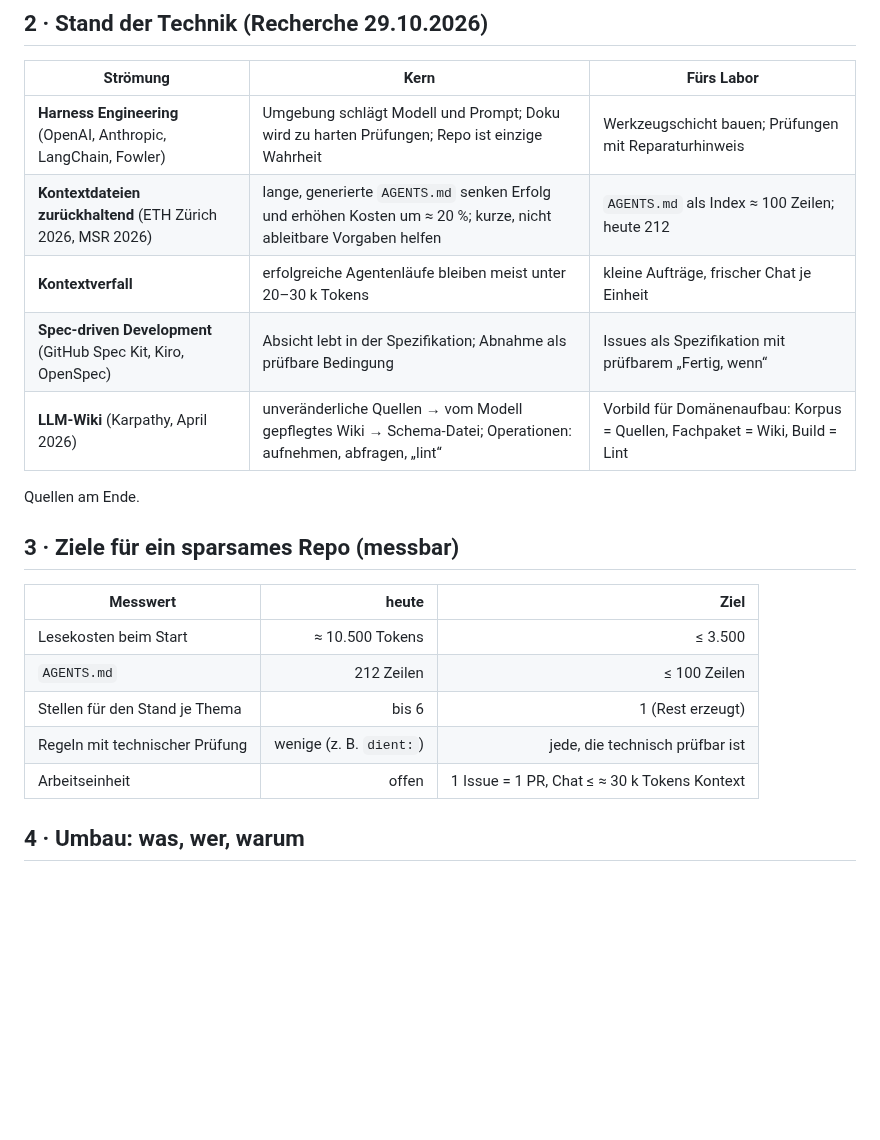
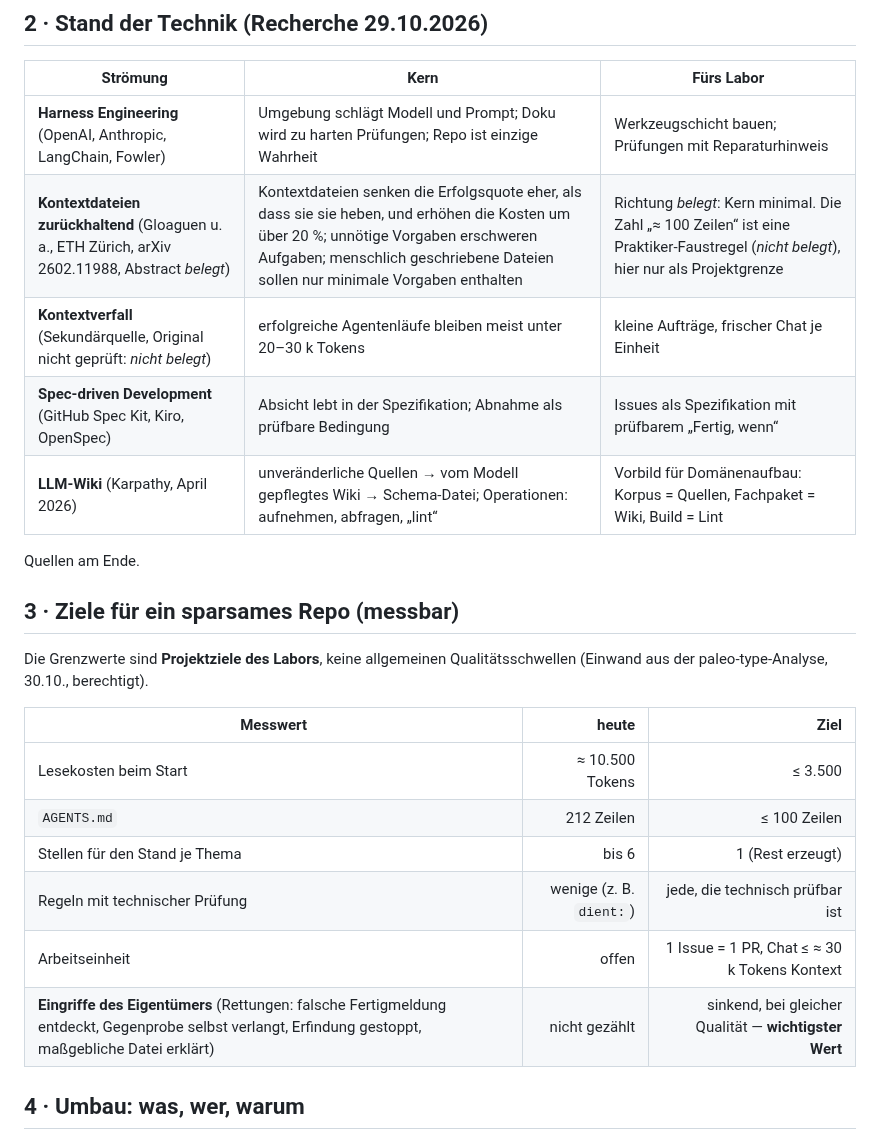
Before and after one commit to esany/design-lab, a Markdown page: research/2026-10-umbau/plan.md, the part around the change. Rendered like a GitHub page; blank space fills up the shorter version.

Commit message:
Einordnung paleo-type-Analyse; Umbauplan berichtigt (#111)
Claude-Session: https://claude.ai/code/session_01NEHzyuFx8Sqhfoz6NnXCyD

Co-authored-by: Claude <noreply@anthropic.com>

```diff
--- a/research/2026-10-umbau/plan.md
+++ b/research/2026-10-umbau/plan.md
@@ -26,14 +26,16 @@ Drei Hindernisse, nur eines davon ist Kommunikation:
 | Strömung | Kern | Fürs Labor |
 |---|---|---|
 | **Harness Engineering** (OpenAI, Anthropic, LangChain, Fowler) | Umgebung schlägt Modell und Prompt; Doku wird zu harten Prüfungen; Repo ist einzige Wahrheit | Werkzeugschicht bauen; Prüfungen mit Reparaturhinweis |
-| **Kontextdateien zurückhaltend** (ETH Zürich 2026, MSR 2026) | lange, generierte `AGENTS.md` senken Erfolg und erhöhen Kosten um ≈ 20 %; kurze, nicht ableitbare Vorgaben helfen | `AGENTS.md` als Index ≈ 100 Zeilen; heute 212 |
-| **Kontextverfall** | erfolgreiche Agentenläufe bleiben meist unter 20–30 k Tokens | kleine Aufträge, frischer Chat je Einheit |
+| **Kontextdateien zurückhaltend** (Gloaguen u. a., ETH Zürich, arXiv 2602.11988, Abstract *belegt*) | Kontextdateien senken die Erfolgsquote eher, als dass sie sie heben, und erhöhen die Kosten um über 20 %; unnötige Vorgaben erschweren Aufgaben; menschlich geschriebene Dateien sollen nur minimale Vorgaben enthalten | Richtung *belegt*: Kern minimal. Die Zahl „≈ 100 Zeilen“ ist eine Praktiker-Faustregel (*nicht belegt*), hier nur als Projektgrenze |
+| **Kontextverfall** (Sekundärquelle, Original nicht geprüft: *nicht belegt*) | erfolgreiche Agentenläufe bleiben meist unter 20–30 k Tokens | kleine Aufträge, frischer Chat je Einheit |
 | **Spec-driven Development** (GitHub Spec Kit, Kiro, OpenSpec) | Absicht lebt in der Spezifikation; Abnahme als prüfbare Bedingung | Issues als Spezifikation mit prüfbarem „Fertig, wenn“ |
 | **LLM-Wiki** (Karpathy, April 2026) | unveränderliche Quellen → vom Modell gepflegtes Wiki → Schema-Datei; Operationen: aufnehmen, abfragen, „lint“ | Vorbild für Domänenaufbau: Korpus = Quellen, Fachpaket = Wiki, Build = Lint |
 
 Quellen am Ende.
 
 ## 3 · Ziele für ein sparsames Repo (messbar)
+
+Die Grenzwerte sind **Projektziele des Labors**, keine allgemeinen Qualitätsschwellen (Einwand aus der paleo-type-Analyse, 30.10., berechtigt).
 
 | Messwert | heute | Ziel |
 |---|---:|---:|
@@ -42,6 +44,7 @@ Quellen am Ende.
 | Stellen für den Stand je Thema | bis 6 | 1 (Rest erzeugt) |
 | Regeln mit technischer Prüfung | wenige (z. B. `dient:`) | jede, die technisch prüfbar ist |
 | Arbeitseinheit | offen | 1 Issue = 1 PR, Chat ≤ ≈ 30 k Tokens Kontext |
+| **Eingriffe des Eigentümers** (Rettungen: falsche Fertigmeldung entdeckt, Gegenprobe selbst verlangt, Erfindung gestoppt, maßgebliche Datei erklärt) | nicht gezählt | sinkend, bei gleicher Qualität — **wichtigster Wert** |
 
 ## 4 · Umbau: was, wer, warum
 
```
Also changed, not shown: research/gespraeche/2026-10-30-einordnung-paleo-type.md (added, +45 -0 lines), stand-verlauf.md (+1 -0 lines).
